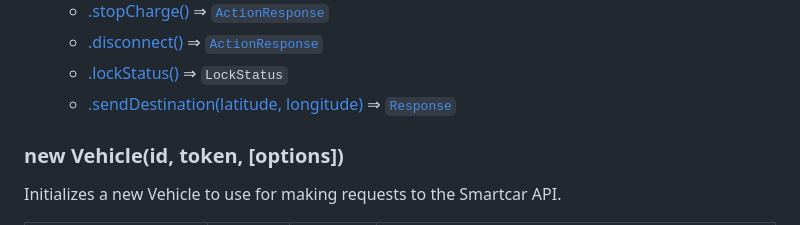
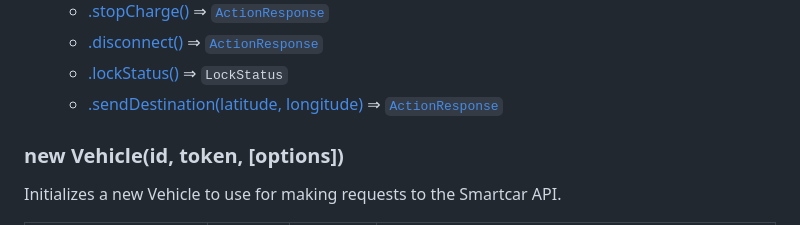
Before and after one commit to smartcar/node-sdk, a Markdown page: doc/readme.md, the part around the change. GitHub-like rendering.

```diff
--- a/doc/readme.md
+++ b/doc/readme.md
@@ -629,7 +629,7 @@ Initializes a new Service object to make requests to the Smartcar API.
     * [.stopCharge()](#Vehicle+stopCharge) ⇒ [<code>ActionResponse</code>](#ActionResponse)
     * [.disconnect()](#Vehicle+disconnect) ⇒ [<code>ActionResponse</code>](#ActionResponse)
     * [.lockStatus()](#Vehicle+lockStatus) ⇒ <code>LockStatus</code>
-    * [.sendDestination(latitude, longitude)](#Vehicle+sendDestination) ⇒ [<code>Response</code>](#Response)
+    * [.sendDestination(latitude, longitude)](#Vehicle+sendDestination) ⇒ [<code>ActionResponse</code>](#ActionResponse)
 
 <a name="new_Vehicle_new"></a>
 
```
